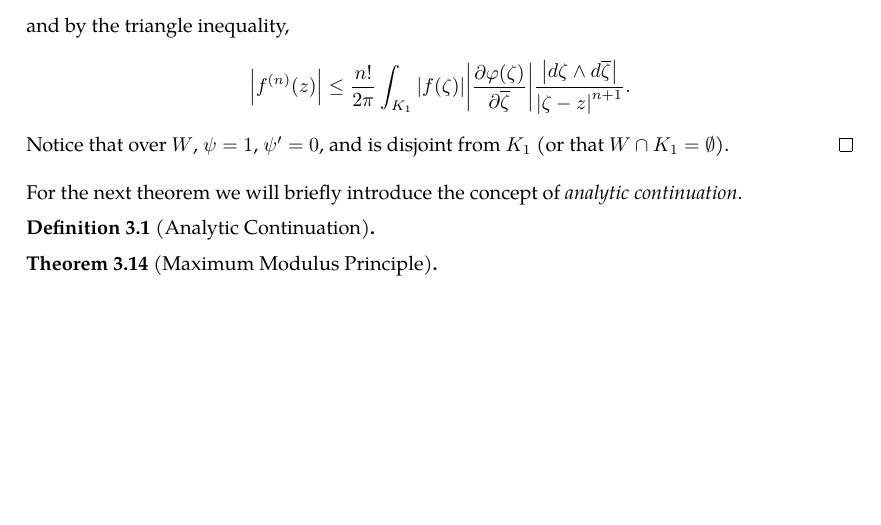
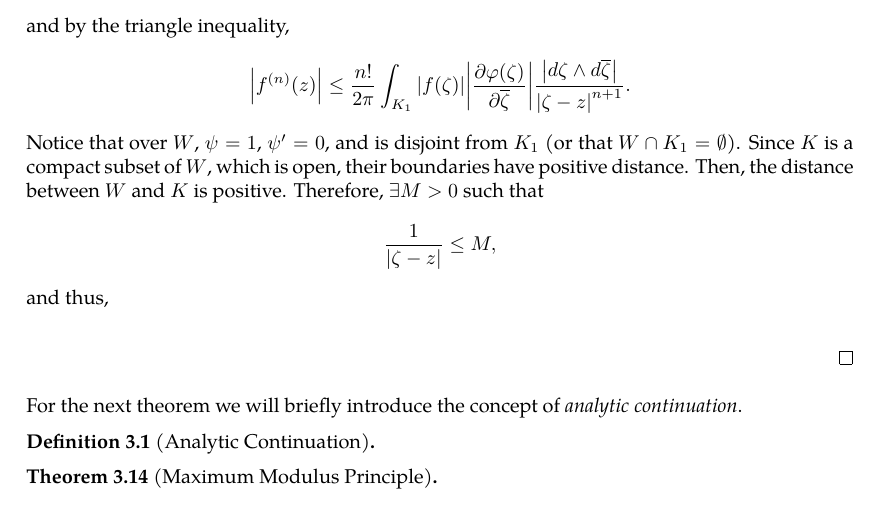
Before and after one commit to slipperking/complex-analysis-latex, a LaTeX document (main.tex): part of page 29 of 29, cut so that both start at the same text. Compiled offline with pdfLaTeX.

Commit message:
overleaf_to_git (Tue May 27 17:18:46 2025 -0700): update main.tex from r5741 to r5756

```diff
--- a/main.tex
+++ b/main.tex
@@ -766,7 +766,7 @@ We will introduce a trivial application of Liouville's Theorem:
     \[f^{(n)}(z)=\frac{n!}{2\pi i}\int_{K_1} f(\zeta)\cdot\pdv{\varphi(\zeta)}{\overline{\zeta}}\cdot\frac{\ddzeta\wedge\dd{\overline{\zeta}}}{\paren{\zeta-z}^{n+1}},\]
     and by the triangle inequality,
     \[\abs{f^{(n)}(z)}\leq\frac{n!}{2\pi}\int_{K_1} \abs{f(\zeta)}\abs{\pdv{\varphi(\zeta)}{\overline{\zeta}}}\frac{\abs{\ddzeta\wedge\dd{\overline{\zeta}}}}{\abs{\zeta-z}^{n+1}}.\]
-    Notice that over \(W\), \(\psi=1\), \(\psi'=0\), and is disjoint from \(K_1\) (or that \(W\cap K_1=\emptyset\)).
+    Notice that over \(W\), \(\psi=1\), \(\psi'=0\), and is disjoint from \(K_1\) (or that \(W\cap K_1=\emptyset\)). Since \(K\) is a compact subset of \(W\), which is open, their boundaries have positive distance. Then, the distance between \(W\) and \(K\) is positive. Therefore, \(\exists M>0\) such that \[\frac{1}{\abs{\zeta-z}}\leq M,\] and thus, \[\]
 \end{proof}
 For the next theorem we will briefly introduce the concept of \textit{analytic continuation}.
 \begin{definition}[Analytic Continuation]
```
